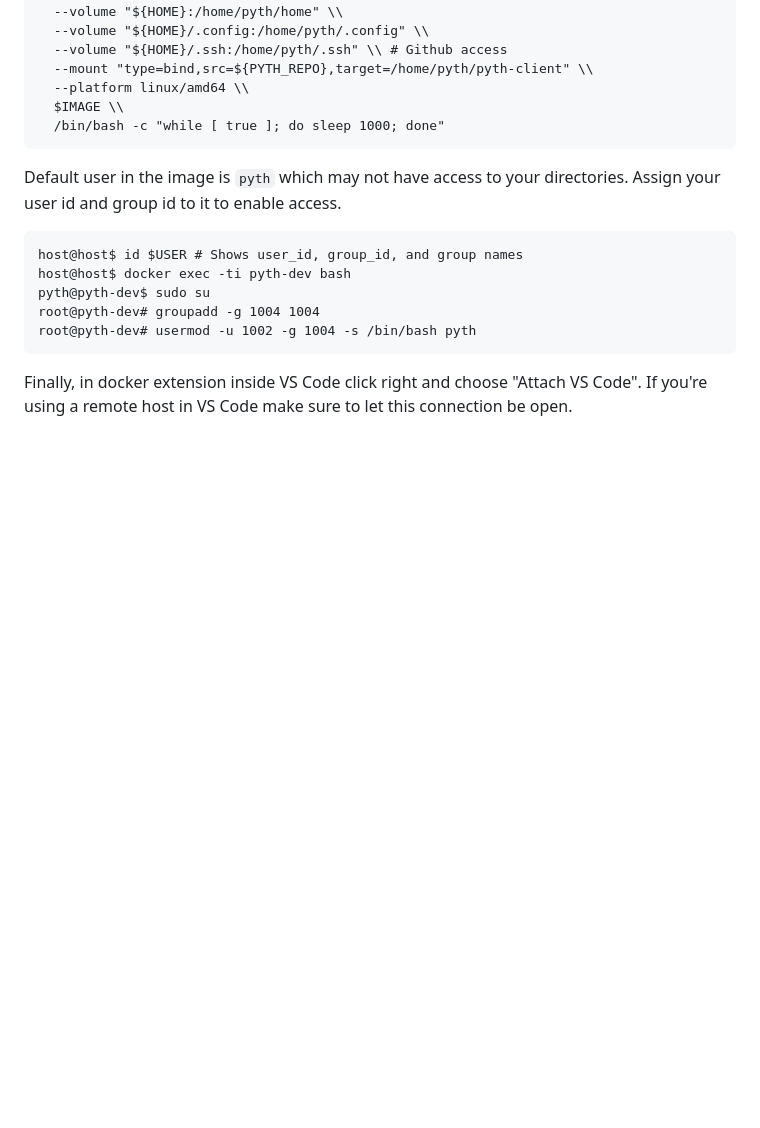
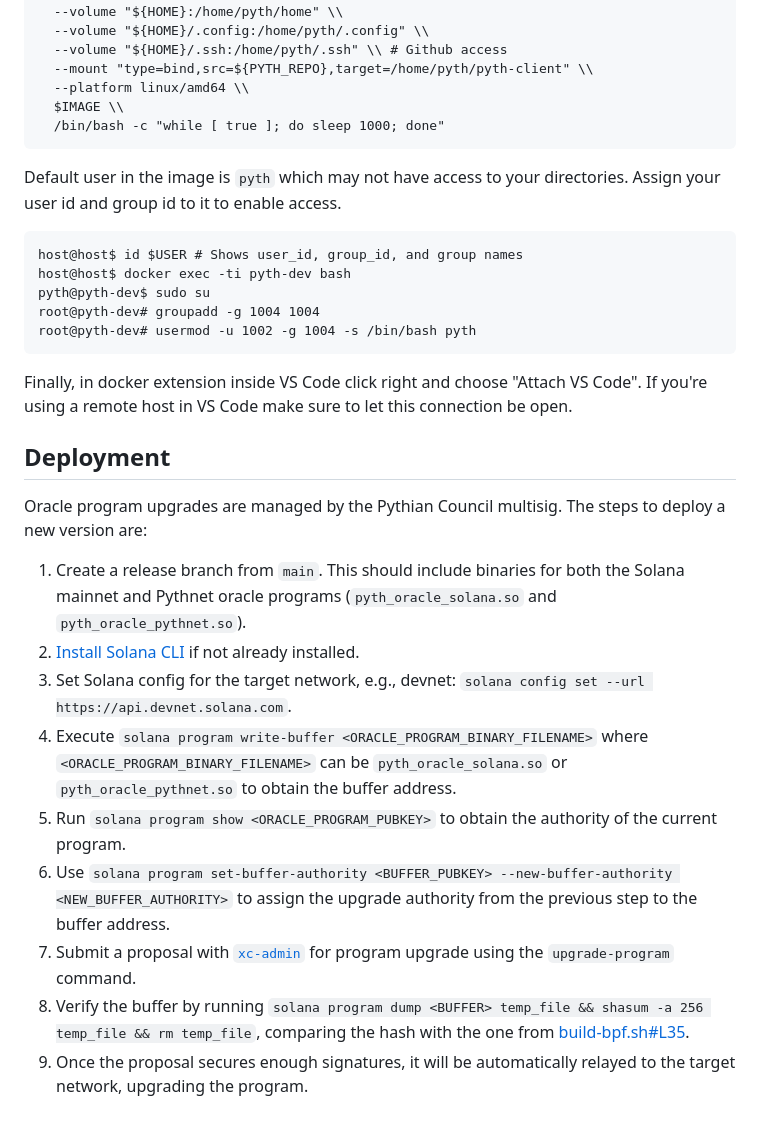
Before and after one commit to pyth-network/pyth-client, a Markdown page: README.md, the part around one of its changes. Drawn GitHub-style; blank space fills up the shorter version.

Commit message:
chore: update readme with deployment steps (#397)
* update readme with deployment steps

* address comments

````diff
--- a/README.md
+++ b/README.md
@@ -139,6 +140,7 @@ docker run --name pyth-dev -d \\
 ```
 
 Default user in the image is `pyth` which may not have access to your directories. Assign your user id and group id to it to enable access.
+
 ```
 host@host$ id $USER # Shows user_id, group_id, and group names
 host@host$ docker exec -ti pyth-dev bash
@@ -148,3 +150,17 @@ root@pyth-dev# usermod -u 1002 -g 1004 -s /bin/bash pyth
 ```
 
 Finally, in docker extension inside VS Code click right and choose "Attach VS Code". If you're using a remote host in VS Code make sure to let this connection be open.
+
+## Deployment
+
+Oracle program upgrades are managed by the Pythian Council multisig. The steps to deploy a new version are:
+
+1. Create a release branch from `main`. This should include binaries for both the Solana mainnet and Pythnet oracle programs (`pyth_oracle_solana.so` and `pyth_oracle_pythnet.so`).
+2. [Install Solana CLI](https://docs.solana.com/cli/install-solana-cli-tools#use-solanas-install-tool) if not already installed.
+3. Set Solana config for the target network, e.g., devnet: `solana config set --url https://api.devnet.solana.com`.
+4. Execute `solana program write-buffer <ORACLE_PROGRAM_BINARY_FILENAME>` where `<ORACLE_PROGRAM_BINARY_FILENAME>` can be `pyth_oracle_solana.so` or `pyth_oracle_pythnet.so` to obtain the buffer address.
+5. Run `solana program show <ORACLE_PROGRAM_PUBKEY>` to obtain the authority of the current program.
+6. Use `solana program set-buffer-authority <BUFFER_PUBKEY> --new-buffer-authority <NEW_BUFFER_AUTHORITY>` to assign the upgrade authority from the previous step to the buffer address.
+7. Submit a proposal with [`xc-admin`](https://github.com/pyth-network/pyth-crosschain/tree/main/governance/xc_admin/packages/xc_admin_cli) for program upgrade using the `upgrade-program` command.
+8. Verify the buffer by running `solana program dump <BUFFER> temp_file && shasum -a 256 temp_file && rm temp_file`, comparing the hash with the one from [build-bpf.sh#L35](https://github.com/pyth-network/pyth-client/blob/main/scripts/build-bpf.sh#L35).
+9. Once the proposal secures enough signatures, it will be automatically relayed to the target network, upgrading the program.
````
Also changed, not shown: other parts of README.md (+1 -0 lines).
